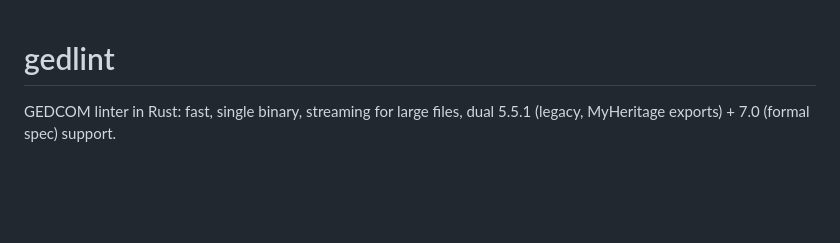
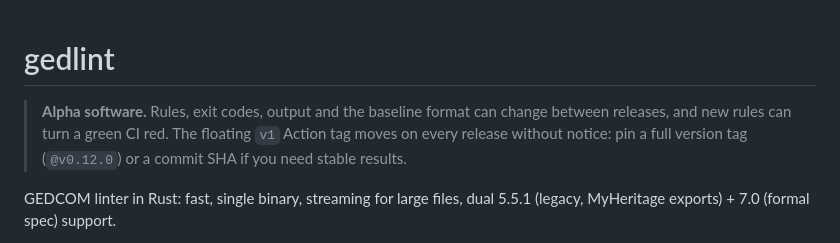
Before and after one commit to pmontp19/gedlint, a Markdown page: README.md, the part around the change. Drawn GitHub-style; blank space fills up the shorter version.

Commit message:
README: alpha disclaimer

```diff
--- a/README.md
+++ b/README.md
@@ -1,4 +1,6 @@
 # gedlint
+
+> **Alpha software.** Rules, exit codes, output and the baseline format can change between releases, and new rules can turn a green CI red. The floating `v1` Action tag moves on every release without notice: pin a full version tag (`@v0.12.0`) or a commit SHA if you need stable results.
 
 GEDCOM linter in Rust: fast, single binary, streaming for large files, dual 5.5.1 (legacy, MyHeritage exports) + 7.0 (formal spec) support.
 
```
